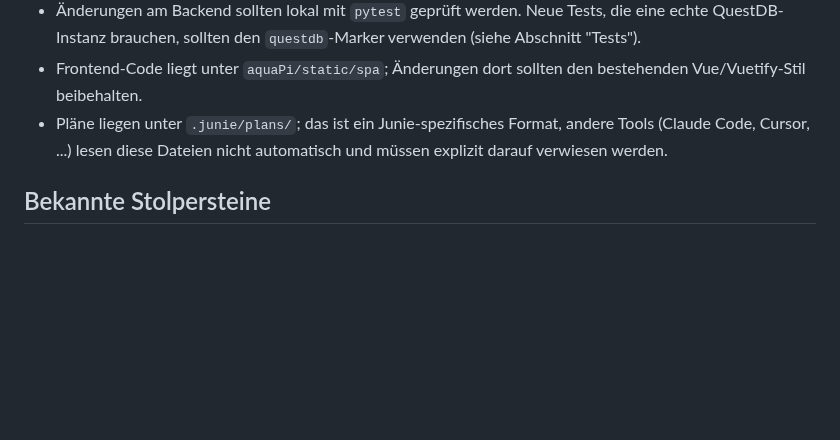
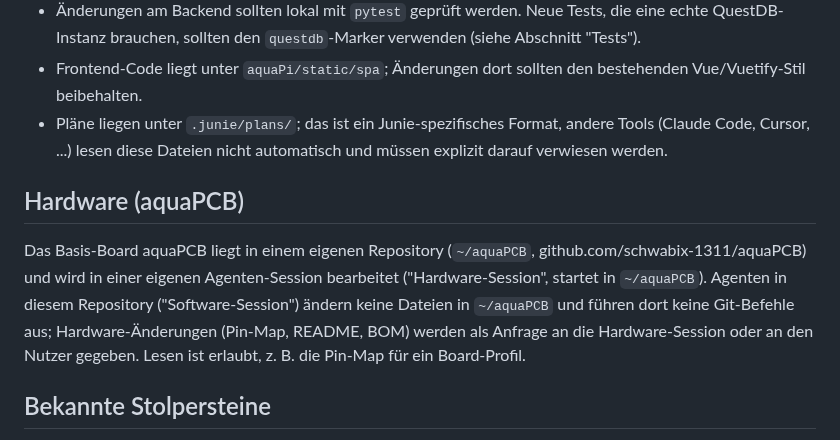
Before and after one commit to schwabix-1311/aquaPI, a Markdown page: AGENTS.md, the part around the change. Drawn GitHub-style; blank space fills up the shorter version.

Commit message:
AGENTS.md: hardware/software session split for aquaPCB
Co-Authored-By: Claude Opus 5.5 <noreply@anthropic.com>

```diff
--- a/AGENTS.md
+++ b/AGENTS.md
@@ -265,6 +265,15 @@ Testkonfiguration: `pytest.ini` (`testpaths = tests`). Gemeinsame Fixtures liege
 - Pläne liegen unter `.junie/plans/`; das ist ein Junie-spezifisches Format, andere Tools (Claude Code,
   Cursor, ...) lesen diese Dateien nicht automatisch und müssen explizit darauf verwiesen werden.
 
+## Hardware (aquaPCB)
+
+Das Basis-Board aquaPCB liegt in einem eigenen Repository (`~/aquaPCB`,
+github.com/schwabix-1311/aquaPCB) und wird in einer eigenen Agenten-Session bearbeitet
+("Hardware-Session", startet in `~/aquaPCB`). Agenten in diesem Repository ("Software-Session")
+ändern keine Dateien in `~/aquaPCB` und führen dort keine Git-Befehle aus; Hardware-Änderungen
+(Pin-Map, README, BOM) werden als Anfrage an die Hardware-Session oder an den Nutzer gegeben. Lesen
+ist erlaubt, z. B. die Pin-Map für ein Board-Profil.
+
 ## Bekannte Stolpersteine
 
 - Im Projekt-Root liegen QuestDB-Archive/Verzeichnisse (`questdb-*`) - diese sind Laufzeit-Artefakte
```
